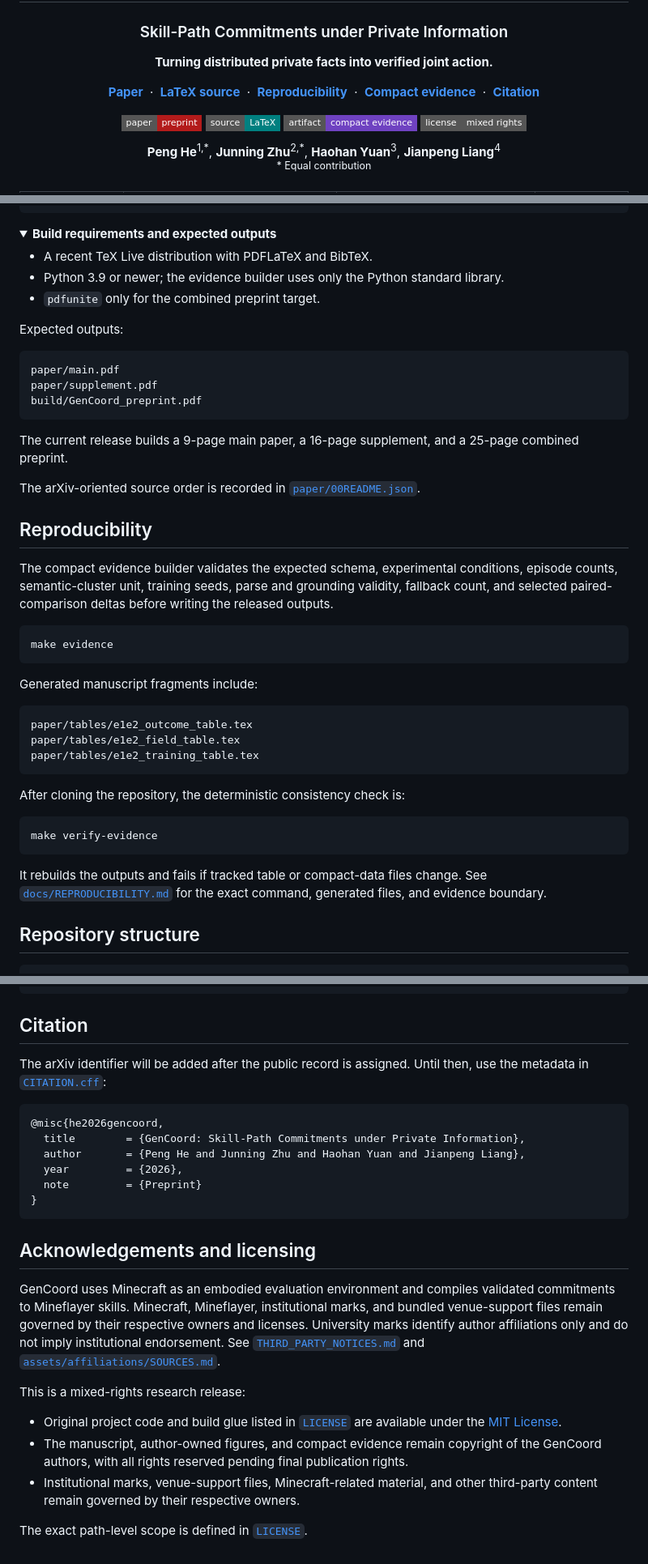
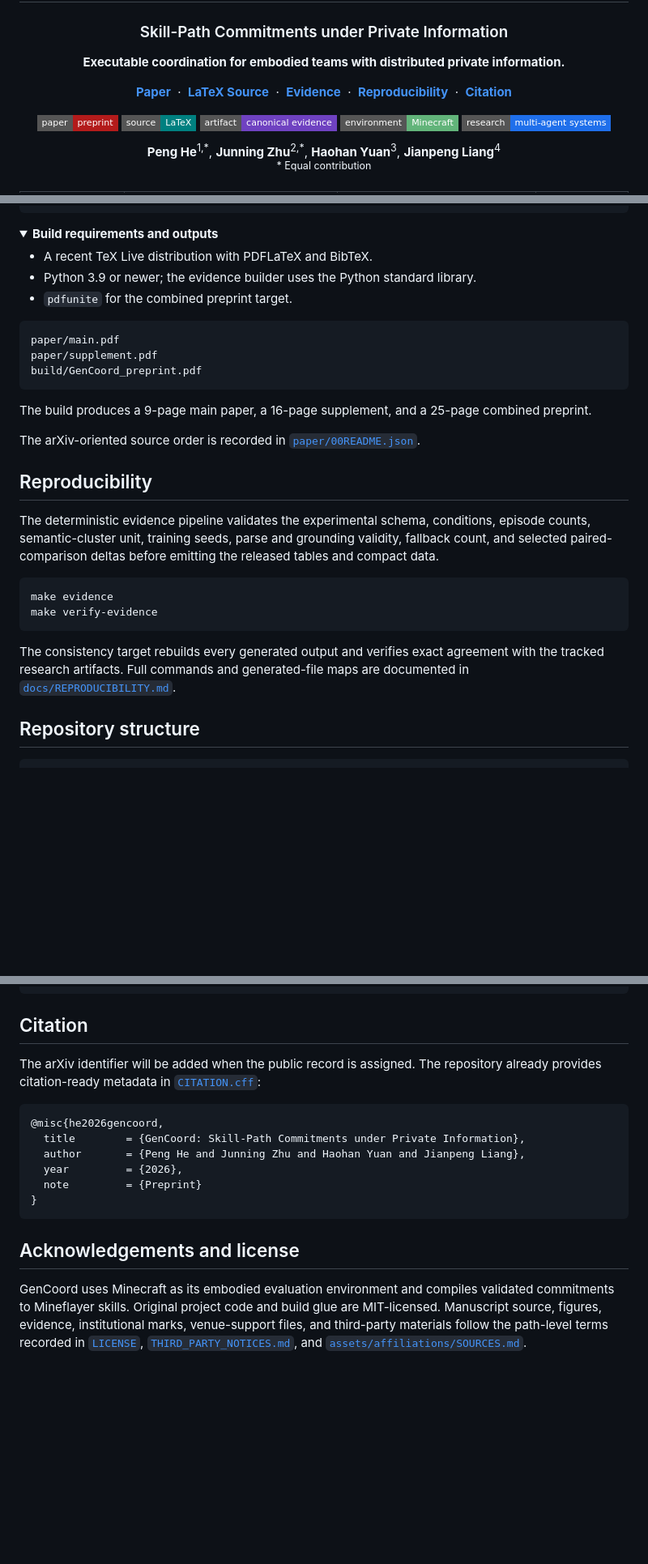
Before and after one commit to JulianZJN/GenCoord, a Markdown page: README.md, 3 parts joined by grey strips. Shown at 81% size. Rendered like a GitHub page; folded sections open; badges without logos; blank space fills up the shorter version.

````diff
--- a/README.md
+++ b/README.md
@@ -4,16 +4,16 @@
 
 ### Skill-Path Commitments under Private Information
 
-**Turning distributed private facts into verified joint action.**
+**Executable coordination for embodied teams with distributed private information.**
 
 <p>
   <a href="docs/GenCoord_preprint.pdf"><b>Paper</b></a>
   &nbsp;·&nbsp;
-  <a href="paper/"><b>LaTeX source</b></a>
+  <a href="paper/"><b>LaTeX Source</b></a>
+  &nbsp;·&nbsp;
+  <a href="paper/anc/source_data/"><b>Evidence</b></a>
   &nbsp;·&nbsp;
   <a href="docs/REPRODUCIBILITY.md"><b>Reproducibility</b></a>
-  &nbsp;·&nbsp;
-  <a href="paper/anc/source_data/"><b>Compact evidence</b></a>
   &nbsp;·&nbsp;
   <a href="#citation"><b>Citation</b></a>
 </p>
@@ -21,8 +21,9 @@
 <p>
   <a href="docs/GenCoord_preprint.pdf"><img src="https://img.shields.io/badge/paper-preprint-b31b1b.svg?style=flat-square" alt="Paper preprint"></a>
   <a href="paper/"><img src="https://img.shields.io/badge/source-LaTeX-008080.svg?style=flat-square" alt="LaTeX source"></a>
-  <a href="docs/REPRODUCIBILITY.md"><img src="https://img.shields.io/badge/artifact-compact%20evidence-6f42c1.svg?style=flat-square" alt="Compact evidence artifact"></a>
-  <a href="LICENSE"><img src="https://img.shields.io/badge/license-mixed%20rights-555555.svg?style=flat-square" alt="Mixed-rights license"></a>
+  <a href="paper/anc/source_data/"><img src="https://img.shields.io/badge/artifact-canonical%20evidence-6f42c1.svg?style=flat-square" alt="Canonical evidence"></a>
+  <img src="https://img.shields.io/badge/environment-Minecraft-62b47a.svg?style=flat-square" alt="Minecraft environment">
+  <img src="https://img.shields.io/badge/research-multi--agent%20systems-1f6feb.svg?style=flat-square" alt="Multi-agent systems">
 </p>
 
 **Peng He**<sup>1,&#42;</sup>, **Junning Zhu**<sup>2,&#42;</sup>, **Haohan Yuan**<sup>3</sup>, **Jianpeng Liang**<sup>4</sup>
@@ -125,13 +135,11 @@ make verify-evidence
 ```
 
 <details>
-<summary><b>Build requirements and expected outputs</b></summary>
+<summary><b>Build requirements and outputs</b></summary>
 
 - A recent TeX Live distribution with PDFLaTeX and BibTeX.
-- Python 3.9 or newer; the evidence builder uses only the Python standard library.
-- `pdfunite` only for the combined preprint target.
-
-Expected outputs:
+- Python 3.9 or newer; the evidence builder uses the Python standard library.
+- `pdfunite` for the combined preprint target.
 
 ```text
 paper/main.pdf
@@ -139,7 +147,7 @@ paper/supplement.pdf
 build/GenCoord_preprint.pdf
 ```
 
-The current release builds a 9-page main paper, a 16-page supplement, and a 25-page combined preprint.
+The build produces a 9-page main paper, a 16-page supplement, and a 25-page combined preprint.
 
 </details>
 
@@ -147,27 +155,14 @@ The arXiv-oriented source order is recorded in [`paper/00README.json`](paper/00R
 
 ## Reproducibility
 
-The compact evidence builder validates the expected schema, experimental conditions, episode counts, semantic-cluster unit, training seeds, parse and grounding validity, fallback count, and selected paired-comparison deltas before writing the released outputs.
+The deterministic evidence pipeline validates the experimental schema, conditions, episode counts, semantic-cluster unit, training seeds, parse and grounding validity, fallback count, and selected paired-comparison deltas before emitting the released tables and compact data.
 
 ```bash
 make evidence
-```
-
-Generated manuscript fragments include:
-
-```text
-paper/tables/e1e2_outcome_table.tex
-paper/tables/e1e2_field_table.tex
-paper/tables/e1e2_training_table.tex
-```
-
-After cloning the repository, the deterministic consistency check is:
-
-```bash
 make verify-evidence
 ```
 
-It rebuilds the outputs and fails if tracked table or compact-data files change. See [`docs/REPRODUCIBILITY.md`](docs/REPRODUCIBILITY.md) for the exact command, generated files, and evidence boundary.
+The consistency target rebuilds every generated output and verifies exact agreement with the tracked research artifacts. Full commands and generated-file maps are documented in [`docs/REPRODUCIBILITY.md`](docs/REPRODUCIBILITY.md).
 
 ## Repository structure
 
@@ -195,7 +190,7 @@ It rebuilds the outputs and fails if tracked table or compact-data files change.
 
 ## Citation
 
-The arXiv identifier will be added after the public record is assigned. Until then, use the metadata in [`CITATION.cff`](CITATION.cff):
+The arXiv identifier will be added when the public record is assigned. The repository already provides citation-ready metadata in [`CITATION.cff`](CITATION.cff):
 
 ```bibtex
 @misc{he2026gencoord,
@@ -206,14 +201,6 @@ The arXiv identifier will be added after the public record is assigned. Until th
 }
 ```
 
-## Acknowledgements and licensing
+## Acknowledgements and license
 
-GenCoord uses Minecraft as an embodied evaluation environment and compiles validated commitments to Mineflayer skills. Minecraft, Mineflayer, institutional marks, and bundled venue-support files remain governed by their respective owners and licenses. University marks identify author affiliations only and do not imply institutional endorsement. See [`THIRD_PARTY_NOTICES.md`](THIRD_PARTY_NOTICES.md) and [`assets/affiliations/SOURCES.md`](assets/affiliations/SOURCES.md).
-
-This is a mixed-rights research release:
-
-- Original project code and build glue listed in [`LICENSE`](LICENSE) are available under the [MIT License](LICENSES/MIT.txt).
-- The manuscript, author-owned figures, and compact evidence remain copyright of the GenCoord authors, with all rights reserved pending final publication rights.
-- Institutional marks, venue-support files, Minecraft-related material, and other third-party content remain governed by their respective owners.
-
-The exact path-level scope is defined in [`LICENSE`](LICENSE).
+GenCoord uses Minecraft as its embodied evaluation environment and compiles validated commitments to Mineflayer skills. Original project code and build glue are MIT-licensed. Manuscript source, figures, evidence, institutional marks, venue-support files, and third-party materials follow the path-level terms recorded in [`LICENSE`](LICENSE), [`THIRD_PARTY_NOTICES.md`](THIRD_PARTY_NOTICES.md), and [`assets/affiliations/SOURCES.md`](assets/affiliations/SOURCES.md).
````
Also changed, not shown: other parts of README.md (+43 -34 lines).
